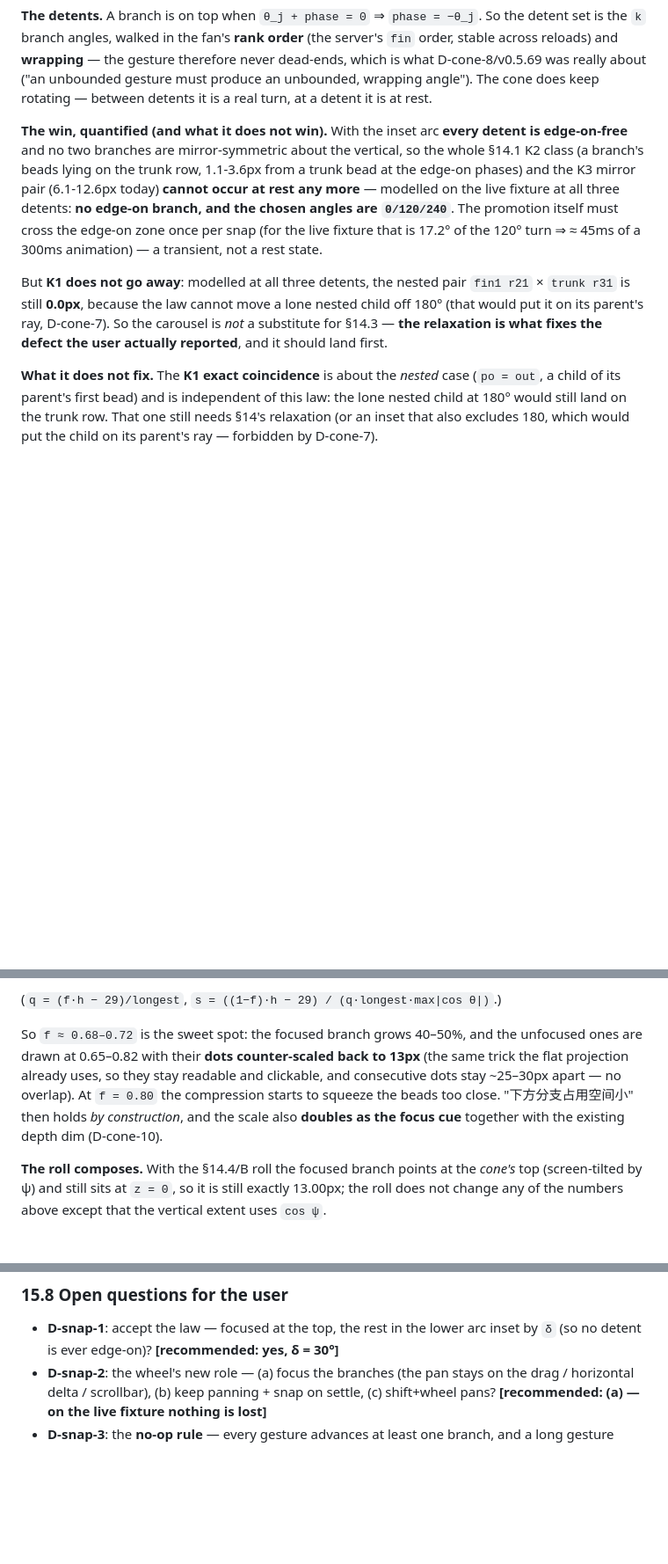
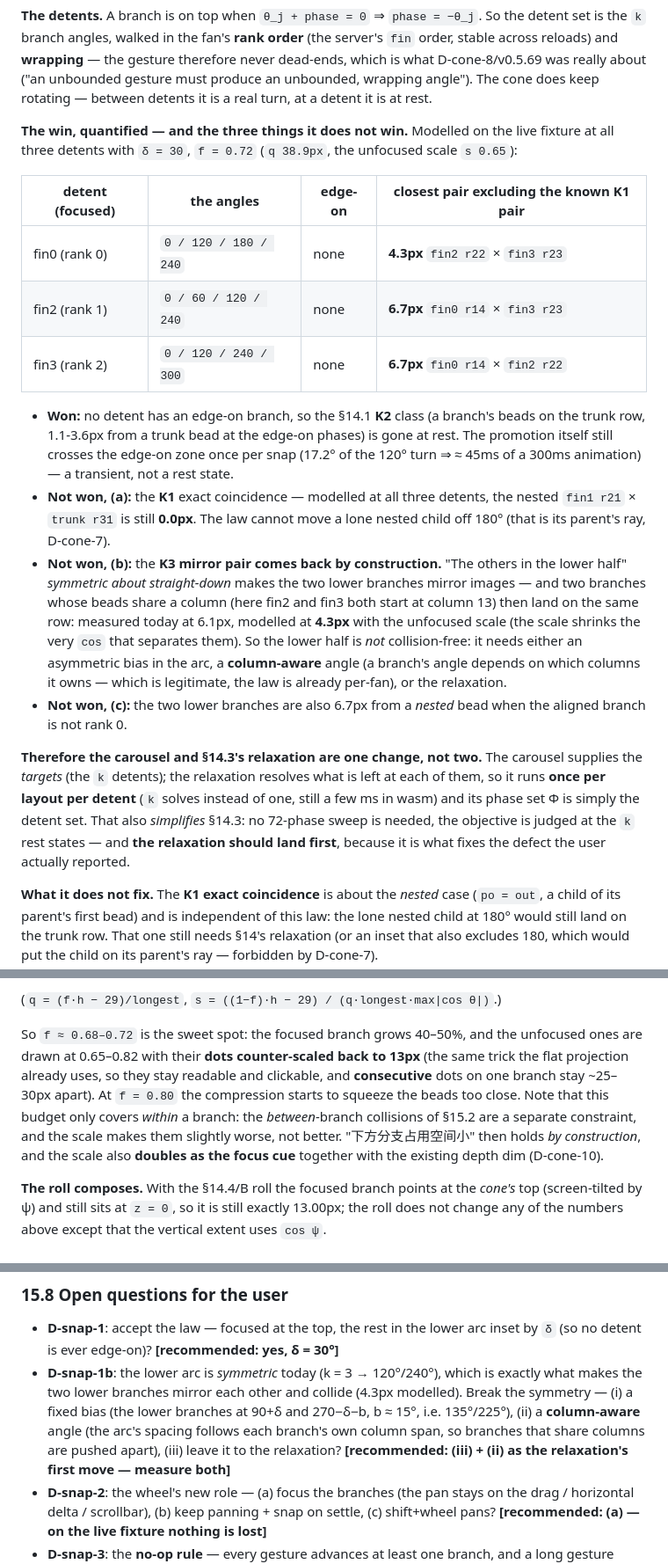
Before and after one commit to Kiwi-ucas/Rushi-WebUI, a Markdown page: docs/rewind-plugin-plan.md, 3 parts joined by grey strips. Shown at 88% size. Drawn GitHub-style; blank space fills up the shorter version.

Commit message:
plan §15: the detents still collide (modelled 4.3-6.7px) — the relaxation must run per detent; add D-snap-1b

```diff
--- a/docs/rewind-plugin-plan.md
+++ b/docs/rewind-plugin-plan.md
@@ -2397,19 +2397,39 @@ D-cone-8/v0.5.69 was really about ("an unbounded gesture must produce an unbound
 angle"). The cone does keep rotating — between detents it is a real turn, at a detent it is at
 rest.
 
-**The win, quantified (and what it does not win).** With the inset arc **every detent is
-edge-on-free** and no two branches are mirror-symmetric about the vertical, so the whole §14.1
-K2 class (a branch's beads lying on the trunk row, 1.1-3.6px from a trunk bead at the edge-on
-phases) and the K3 mirror pair (6.1-12.6px today) **cannot occur at rest any more** — modelled
-on the live fixture at all three detents: **no edge-on branch, and the chosen angles are
-`0/120/240`**. The promotion itself must cross the edge-on zone once per snap (for the live
-fixture that is 17.2° of the 120° turn ⇒ ≈ 45ms of a 300ms animation) — a transient, not a rest
-state.
-
-But **K1 does not go away**: modelled at all three detents, the nested pair `fin1 r21` ×
-`trunk r31` is still **0.0px**, because the law cannot move a lone nested child off 180° (that
-would put it on its parent's ray, D-cone-7). So the carousel is *not* a substitute for §14.3 —
-**the relaxation is what fixes the defect the user actually reported**, and it should land first.
+**The win, quantified — and the three things it does not win.** Modelled on the live fixture at
+all three detents with `δ = 30`, `f = 0.72` (`q 38.9px`, the unfocused scale `s 0.65`):
+
+| detent (focused) | the angles | edge-on | closest pair **excluding** the known K1 pair |
+| --- | --- | --- | --- |
+| fin0 (rank 0) | `0 / 120 / 180 / 240` | none | **4.3px** `fin2 r22` × `fin3 r23` |
+| fin2 (rank 1) | `0 / 60 / 120 / 240` | none | **6.7px** `fin0 r14` × `fin3 r23` |
+| fin3 (rank 2) | `0 / 120 / 240 / 300` | none | **6.7px** `fin0 r14` × `fin2 r22` |
+
+* **Won:** no detent has an edge-on branch, so the §14.1 **K2** class (a branch's beads on the
+  trunk row, 1.1-3.6px from a trunk bead at the edge-on phases) is gone at rest. The promotion
+  itself still crosses the edge-on zone once per snap (17.2° of the 120° turn ⇒ ≈ 45ms of a
+  300ms animation) — a transient, not a rest state.
+* **Not won, (a):** the **K1** exact coincidence — modelled at all three detents, the nested
+  `fin1 r21` × `trunk r31` is still **0.0px**. The law cannot move a lone nested child off 180°
+  (that is its parent's ray, D-cone-7).
+* **Not won, (b):** the **K3 mirror pair comes back by construction.** "The others in the lower
+  half" *symmetric about straight-down* makes the two lower branches mirror images — and two
+  branches whose beads share a column (here fin2 and fin3 both start at column 13) then land on
+  the same row: measured today at 6.1px, modelled at **4.3px** with the unfocused scale (the
+  scale shrinks the very `cos` that separates them). So the lower half is *not* collision-free:
+  it needs either an asymmetric bias in the arc, a **column-aware** angle (a branch's angle
+  depends on which columns it owns — which is legitimate, the law is already per-fan), or the
+  relaxation.
+* **Not won, (c):** the two lower branches are also 6.7px from a *nested* bead when the aligned
+  branch is not rank 0.
+
+**Therefore the carousel and §14.3's relaxation are one change, not two.** The carousel supplies
+the *targets* (the `k` detents); the relaxation resolves what is left at each of them, so it runs
+**once per layout per detent** (`k` solves instead of one, still a few ms in wasm) and its phase
+set Φ is simply the detent set. That also *simplifies* §14.3: no 72-phase sweep is needed, the
+objective is judged at the `k` rest states — and **the relaxation should land first**, because it
+is what fixes the defect the user actually reported.
 
 **What it does not fix.** The **K1 exact coincidence** is about the *nested* case
 (`po = out`, a child of its parent's first bead) and is independent of this law: the lone nested
@@ -2455,8 +2475,10 @@ panel (`h = 418`, `longest = 7`):
 
 So `f ≈ 0.68–0.72` is the sweet spot: the focused branch grows 40–50%, and the unfocused ones
 are drawn at 0.65–0.82 with their **dots counter-scaled back to 13px** (the same trick the flat
-projection already uses, so they stay readable and clickable, and consecutive dots stay ~25–30px
-apart — no overlap). At `f = 0.80` the compression starts to squeeze the beads too close. "下方分支占用空间小" then holds *by construction*, and the scale also
+projection already uses, so they stay readable and clickable, and **consecutive** dots on one
+branch stay ~25–30px apart). At `f = 0.80` the compression starts to squeeze the beads too close.
+Note that this budget only covers *within* a branch: the *between*-branch collisions of §15.2
+are a separate constraint, and the scale makes them slightly worse, not better. "下方分支占用空间小" then holds *by construction*, and the scale also
 **doubles as the focus cue** together with the existing depth dim (D-cone-10).
 
 **The roll composes.** With the §14.4/B roll the focused branch points at the *cone's* top
@@ -2575,6 +2599,12 @@ Everything stays **client + stylesheet** — the server projection does not chan
 
 * **D-snap-1**: accept the law — focused at the top, the rest in the lower arc inset by `δ`
   (so no detent is ever edge-on)? **[recommended: yes, δ = 30°]**
+* **D-snap-1b**: the lower arc is *symmetric* today (k = 3 → 120°/240°), which is exactly what
+  makes the two lower branches mirror each other and collide (4.3px modelled). Break the
+  symmetry — (i) a fixed bias (the lower branches at 90+δ and 270−δ−b, b ≈ 15°, i.e.
+  135°/225°), (ii) a **column-aware** angle (the arc's spacing follows each branch's own
+  column span, so branches that share columns are pushed apart), (iii) leave it to the
+  relaxation? **[recommended: (iii) + (ii) as the relaxation's first move — measure both]**
 * **D-snap-2**: the wheel's new role — (a) focus the branches (the pan stays on the drag /
   horizontal delta / scrollbar), (b) keep panning + snap on settle, (c) shift+wheel pans?
   **[recommended: (a) — on the live fixture nothing is lost]**
```
Also changed, not shown: other parts of docs/rewind-plugin-plan.md (+3 -1 lines).
